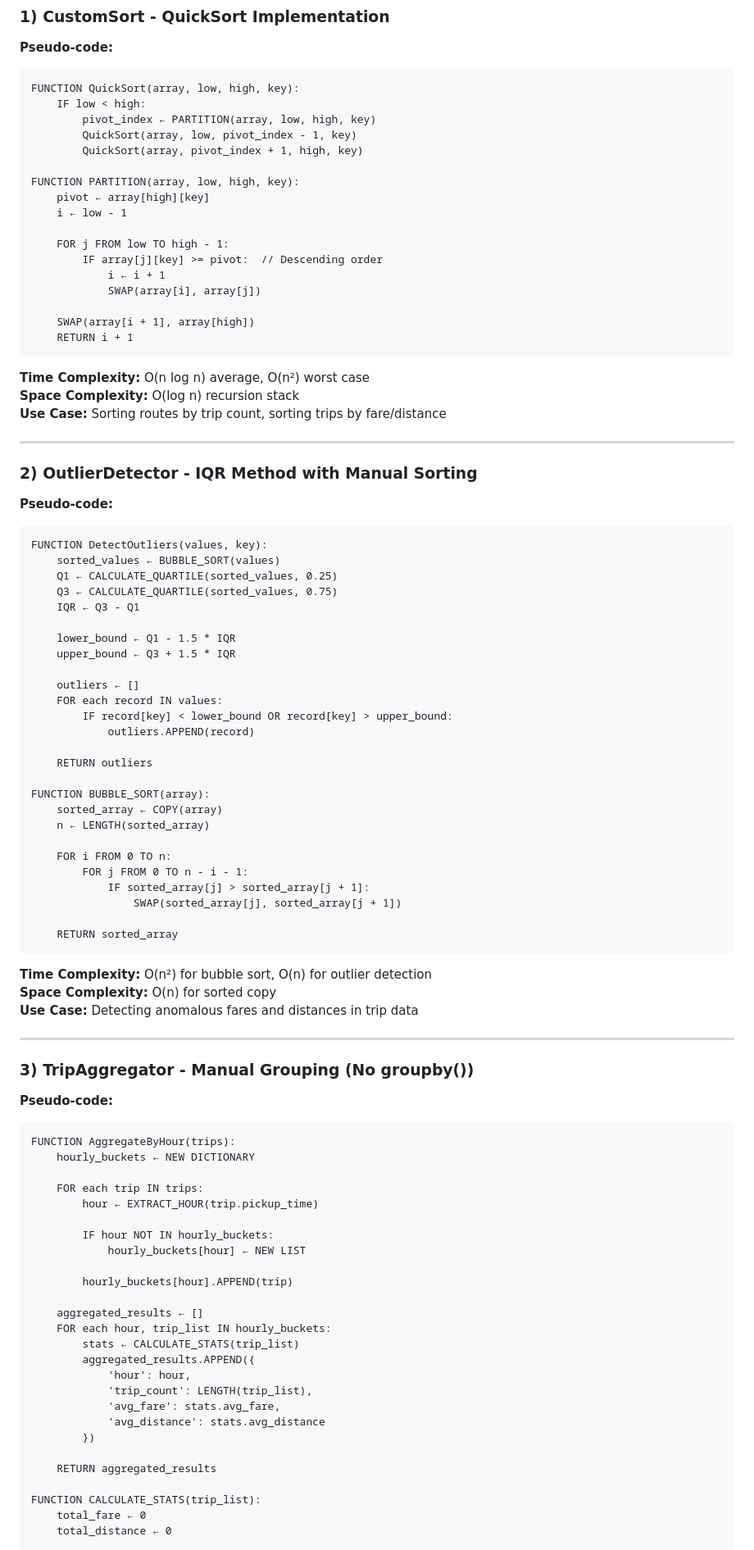
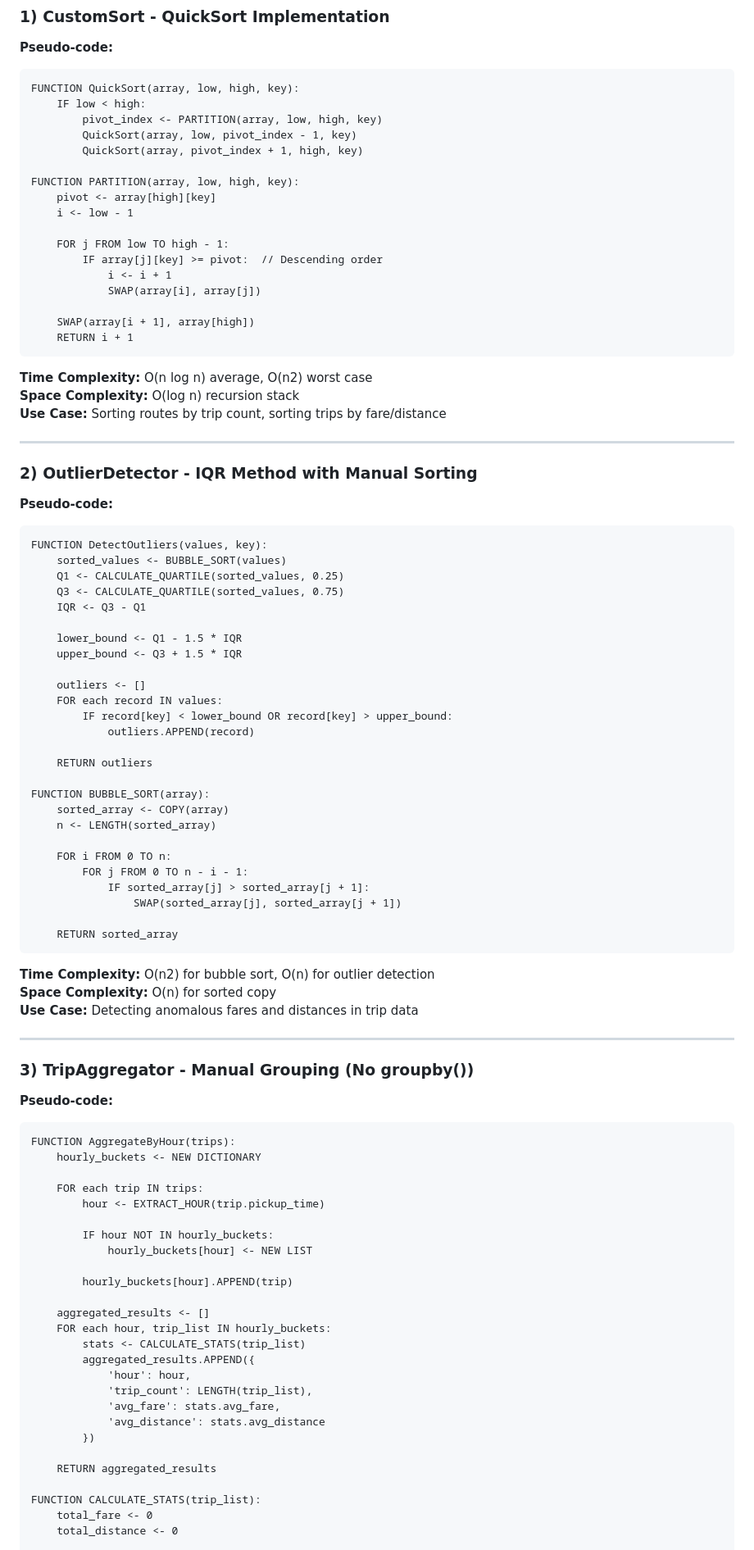
Before and after one commit to NkemJefersonAchia/Urban_Mobility_Data_Explorer, a Markdown page: README.md, the part around one of its changes. Shown at 82% size. Rendered like a GitHub page.

````diff
--- a/README.md
+++ b/README.md
@@ -443,24 +443,24 @@ All custom algorithms are implemented in `backend/custom_algorithms.py` without
 ```
 FUNCTION QuickSort(array, low, high, key):
     IF low < high:
-        pivot_index ← PARTITION(array, low, high, key)
+        pivot_index <- PARTITION(array, low, high, key)
         QuickSort(array, low, pivot_index - 1, key)
         QuickSort(array, pivot_index + 1, high, key)
 
 FUNCTION PARTITION(array, low, high, key):
-    pivot ← array[high][key]
-    i ← low - 1
+    pivot <- array[high][key]
+    i <- low - 1
 
     FOR j FROM low TO high - 1:
         IF array[j][key] >= pivot:  // Descending order
-            i ← i + 1
+            i <- i + 1
             SWAP(array[i], array[j])
 
     SWAP(array[i + 1], array[high])
     RETURN i + 1
 ```
 
-**Time Complexity:** O(n log n) average, O(n²) worst case
+**Time Complexity:** O(n log n) average, O(n2) worst case
 **Space Complexity:** O(log n) recursion stack
 **Use Case:** Sorting routes by trip count, sorting trips by fare/distance
 
@@ -471,15 +471,15 @@ FUNCTION PARTITION(array, low, high, key):
 **Pseudo-code:**
 ```
 FUNCTION DetectOutliers(values, key):
-    sorted_values ← BUBBLE_SORT(values)
-    Q1 ← CALCULATE_QUARTILE(sorted_values, 0.25)
-    Q3 ← CALCULATE_QUARTILE(sorted_values, 0.75)
-    IQR ← Q3 - Q1
+    sorted_values <- BUBBLE_SORT(values)
+    Q1 <- CALCULATE_QUARTILE(sorted_values, 0.25)
+    Q3 <- CALCULATE_QUARTILE(sorted_values, 0.75)
+    IQR <- Q3 - Q1
 
-    lower_bound ← Q1 - 1.5 * IQR
-    upper_bound ← Q3 + 1.5 * IQR
+    lower_bound <- Q1 - 1.5 * IQR
+    upper_bound <- Q3 + 1.5 * IQR
 
-    outliers ← []
+    outliers <- []
     FOR each record IN values:
         IF record[key] < lower_bound OR record[key] > upper_bound:
             outliers.APPEND(record)
@@ -487,8 +487,8 @@ FUNCTION DetectOutliers(values, key):
     RETURN outliers
 
 FUNCTION BUBBLE_SORT(array):
-    sorted_array ← COPY(array)
-    n ← LENGTH(sorted_array)
+    sorted_array <- COPY(array)
+    n <- LENGTH(sorted_array)
 
     FOR i FROM 0 TO n:
         FOR j FROM 0 TO n - i - 1:
@@ -498,7 +498,7 @@ FUNCTION BUBBLE_SORT(array):
     RETURN sorted_array
 ```
 
-**Time Complexity:** O(n²) for bubble sort, O(n) for outlier detection
+**Time Complexity:** O(n2) for bubble sort, O(n) for outlier detection
 **Space Complexity:** O(n) for sorted copy
 **Use Case:** Detecting anomalous fares and distances in trip data
 
@@ -509,19 +509,19 @@ FUNCTION BUBBLE_SORT(array):
 **Pseudo-code:**
 ```
 FUNCTION AggregateByHour(trips):
-    hourly_buckets ← NEW DICTIONARY
+    hourly_buckets <- NEW DICTIONARY
 
     FOR each trip IN trips:
-        hour ← EXTRACT_HOUR(trip.pickup_time)
+        hour <- EXTRACT_HOUR(trip.pickup_time)
 
         IF hour NOT IN hourly_buckets:
-            hourly_buckets[hour] ← NEW LIST
+            hourly_buckets[hour] <- NEW LIST
 
         hourly_buckets[hour].APPEND(trip)
 
-    aggregated_results ← []
+    aggregated_results <- []
     FOR each hour, trip_list IN hourly_buckets:
-        stats ← CALCULATE_STATS(trip_list)
+        stats <- CALCULATE_STATS(trip_list)
         aggregated_results.APPEND({
             'hour': hour,
             'trip_count': LENGTH(trip_list),
@@ -532,7 +532,7 @@ FUNCTION AggregateByHour(trips):
     RETURN aggregated_results
 
 FUNCTION CALCULATE_STATS(trip_list):
-    total_fare ← 0
-    total_distance ← 0
+    total_fare <- 0
+    total_distance <- 0
 
     FOR each trip IN trip_list:
````
Also changed, not shown: other parts of README.md (+20 -20 lines).
